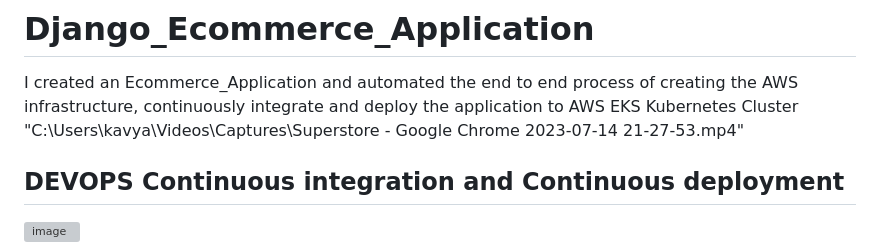
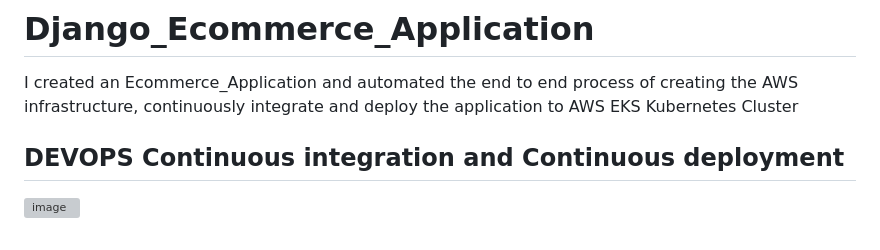
Before and after one commit to KavyaPallamreddy/Ecommerce_Application, a Markdown page: README.md, the part around the change. Rendered like a GitHub page; grey boxes are pictures that could not be loaded.

```diff
--- a/README.md
+++ b/README.md
@@ -2,7 +2,8 @@
 
 
 I created an Ecommerce_Application and automated the end to end process of creating the AWS infrastructure, continuously integrate and deploy the application to AWS EKS Kubernetes Cluster
-"C:\Users\kavya\Videos\Captures\Superstore - Google Chrome 2023-07-14 21-27-53.mp4"
+
+
 ## DEVOPS Continuous integration and Continuous deployment
 ![image](https://github.com/KavyaPallamreddy/Employee_Portal_Application/assets/116321339/c922ea07-a051-4d22-a650-f7ab7068d74e)
 
```
